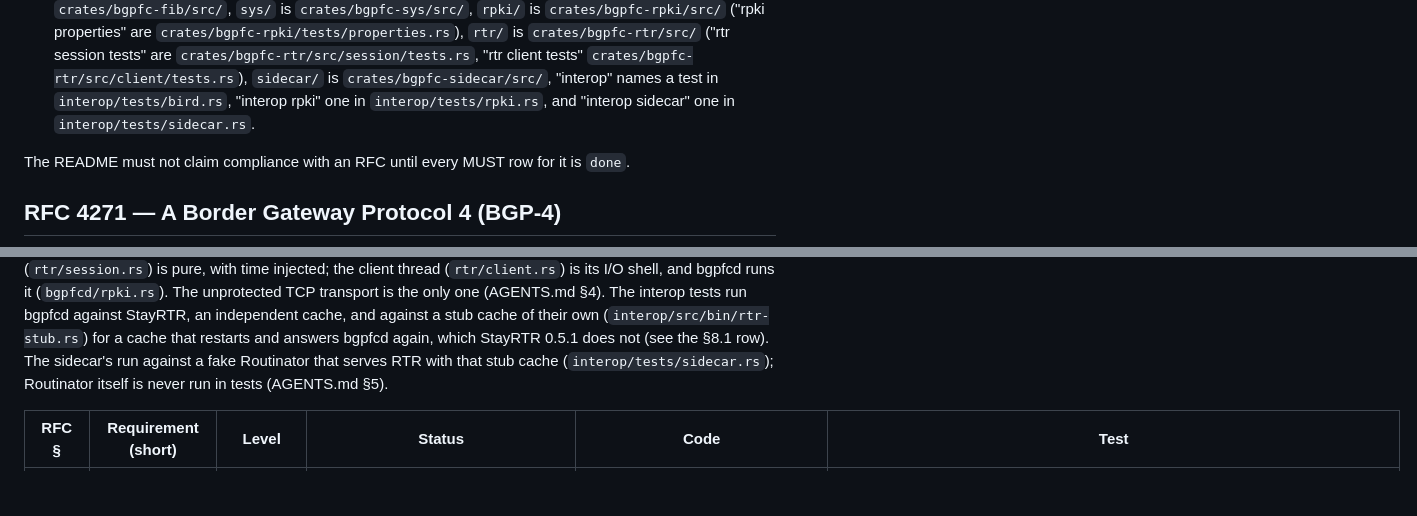
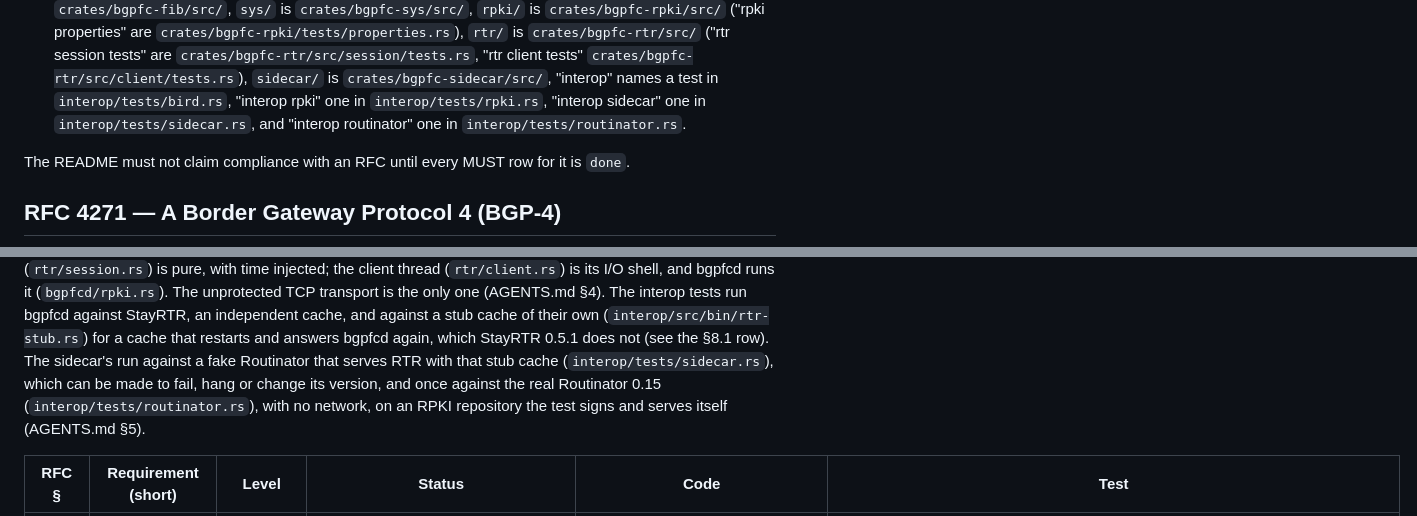
Before and after one commit to ahadley1124/bgpfc, a Markdown page: COMPLIANCE.md, 2 parts joined by grey strips. Rendered like a GitHub page; blank space fills up the shorter version.

Commit message:
docs(compliance): cite the real routinator run in the rtr rows
COMPLIANCE.md said Routinator itself is never run in tests. That is no
longer true. The RTR section now says the sidecar runs against the fake,
which can be made to fail, hang or change its version, and once against
the real Routinator 0.15, offline, on a repository the test signs and
serves.

The key to test names gains "interop routinator" for
interop/tests/routinator.rs. Its scenario joins the evidence of two
rows:
- RFC 8210 §9 keep-alive: the timer on bgpfcd's connection to the real
  Routinator;
- RFC 8210 §9, §13: the real Routinator on 127.0.0.1 alone, refused
  from another host.
No status changes.

Co-Authored-By: Claude Opus 5.5 <noreply@anthropic.com>
Claude-Session: https://claude.ai/code/session_01Xezn2RNFctx1tJ9sqXfr9v

```diff
--- a/COMPLIANCE.md
+++ b/COMPLIANCE.md
@@ -25,7 +25,8 @@ One row per MUST / SHOULD / MAY in each in-scope RFC (AGENTS.md §6).
   `crates/bgpfc-rtr/src/client/tests.rs`), `sidecar/` is
   `crates/bgpfc-sidecar/src/`, "interop" names a test in
   `interop/tests/bird.rs`, "interop rpki" one in `interop/tests/rpki.rs`,
-  and "interop sidecar" one in `interop/tests/sidecar.rs`.
+  "interop sidecar" one in `interop/tests/sidecar.rs`, and "interop
+  routinator" one in `interop/tests/routinator.rs`.
 
 The README must not claim compliance with an RFC until every MUST row for it
 is `done`.
@@ -410,8 +411,10 @@ thread (`rtr/client.rs`) is its I/O shell, and bgpfcd runs it
 and against a stub cache of their own (`interop/src/bin/rtr-stub.rs`) for
 a cache that restarts and answers bgpfcd again, which StayRTR 0.5.1 does
 not (see the §8.1 row). The sidecar's run against a fake Routinator that
-serves RTR with that stub cache (`interop/tests/sidecar.rs`); Routinator
-itself is never run in tests (AGENTS.md §5).
+serves RTR with that stub cache (`interop/tests/sidecar.rs`), which can be
+made to fail, hang or change its version, and once against the real
+Routinator 0.15 (`interop/tests/routinator.rs`), with no network, on an
+RPKI repository the test signs and serves itself (AGENTS.md §5).
 
 | RFC § | Requirement (short) | Level | Status | Code | Test |
 |---|---|---|---|---|---|
```
Also changed, not shown: other parts of COMPLIANCE.md (+2 -2 lines).
